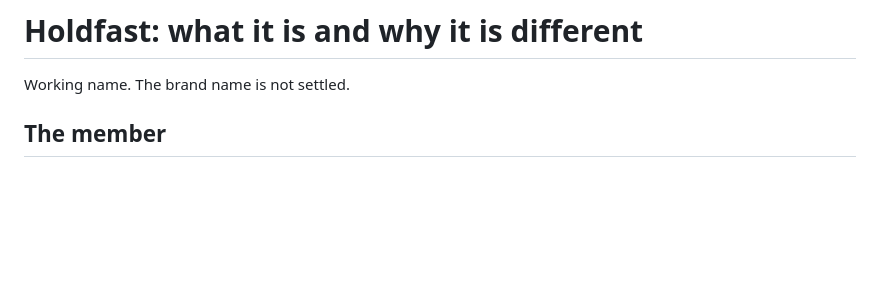
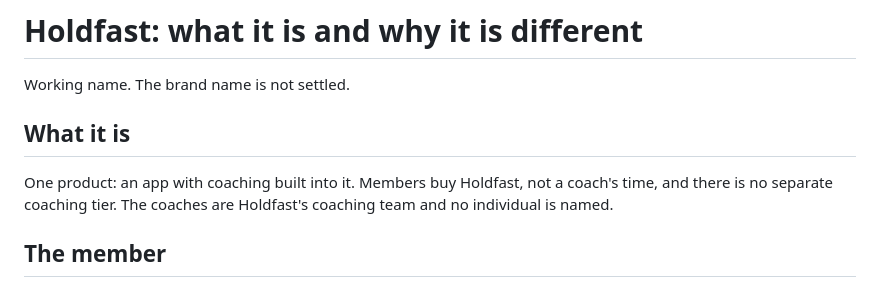
Before and after one commit to byambrose1/strength-app., a Markdown page: docs/PRODUCT.md, the part around the change. Rendered like a GitHub page; blank space fills up the shorter version.

```diff
--- a/docs/PRODUCT.md
+++ b/docs/PRODUCT.md
@@ -1,6 +1,10 @@
 # Holdfast: what it is and why it is different
 
 Working name. The brand name is not settled.
+
+## What it is
+
+One product: an app with coaching built into it. Members buy Holdfast, not a coach's time, and there is no separate coaching tier. The coaches are Holdfast's coaching team and no individual is named.
 
 ## The member
 
```
Also changed, not shown: docs/STATUS.md (+19 -11 lines).
